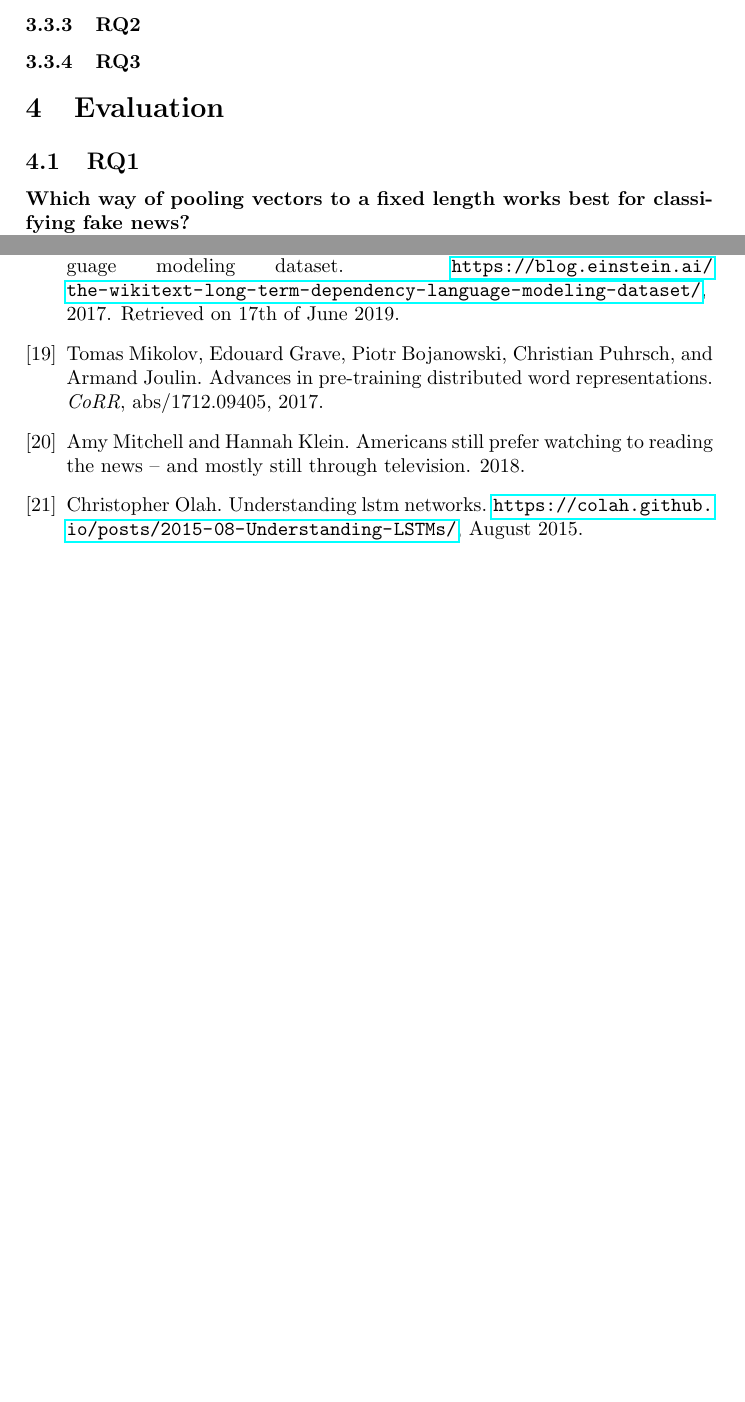
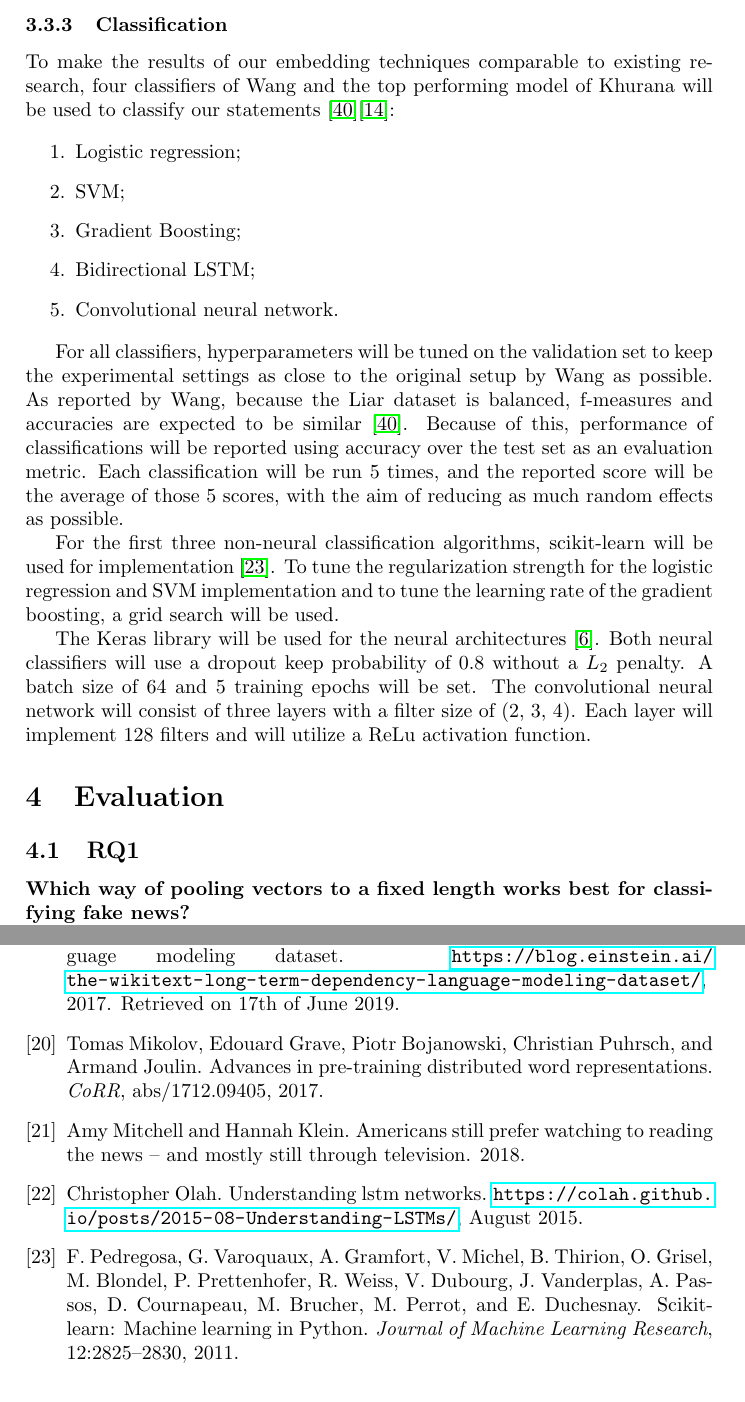
Before and after one commit to MeMartijn/FakeNewsDetection, a LaTeX thesis (thesis/main.tex, which reads thesis/methodology.tex): two parts of pages 13 and 17 of 18 before the commit and two parts of pages 13 and 17 of 19 after it, joined at a grey line, cut at the place of the change, the shorter picture padded with empty space. Compiled offline with pdfLaTeX.

Commit message:
chore: finished up classifier section

```diff
--- a/thesis/methodology.tex
+++ b/thesis/methodology.tex
@@ -200,6 +200,27 @@ The doc2vec model creates paragraph vectors instead of word vectors, allowing al
 Together with the majority vote and the best score from previous research, the doc2vec score will function as a baseline for comparing performance of our classifiers.
 For gathering doc2vec scores, the doc2vec interface in the Gensim library will be used \cite{gensim}.
 
-\subsubsection{RQ2}
+\subsubsection{Classification}
+To make the results of our embedding techniques comparable to existing research, four classifiers of Wang and the top performing model of Khurana will be used to classify our statements \cite{wang2018}\cite{khurana2017}:
 
-\subsubsection{RQ3}
+\begin{enumerate}
+    \item Logistic regression;
+    \item SVM;
+    \item Gradient Boosting;
+    \item Bidirectional LSTM;
+    \item Convolutional neural network.
+\end{enumerate}
+
+For all classifiers, hyperparameters will be tuned on the validation set to keep the experimental settings as close to the original setup by Wang as possible.
+As reported by Wang, because the Liar dataset is balanced, f-measures and accuracies are expected to be similar \cite{wang2018}.
+Because of this, performance of classifications will be reported using accuracy over the test set as an evaluation metric.
+Each classification will be run 5 times, and the reported score will be the average of those 5 scores, with the aim of reducing as much random effects as possible.
+
+For the first three non-neural classification algorithms, scikit-learn will be used for implementation \cite{scikit-learn}.
+To tune the regularization strength for the logistic regression and SVM implementation and to tune the learning rate of the gradient boosting, a grid search will be used.
+
+The Keras library will be used for the neural architectures \cite{keras}.
+Both neural classifiers will use a dropout keep probability of 0.8 without a $L_{2}$ penalty.
+A batch size of 64 and 5 training epochs will be set.
+The convolutional neural network will consist of three layers with a filter size of (2, 3, 4).
+Each layer will implement 128 filters and will utilize a ReLu activation function.
```
Also changed, not shown: thesis/bibliography.bib (+19 -0 lines), thesis/main.pdf.
